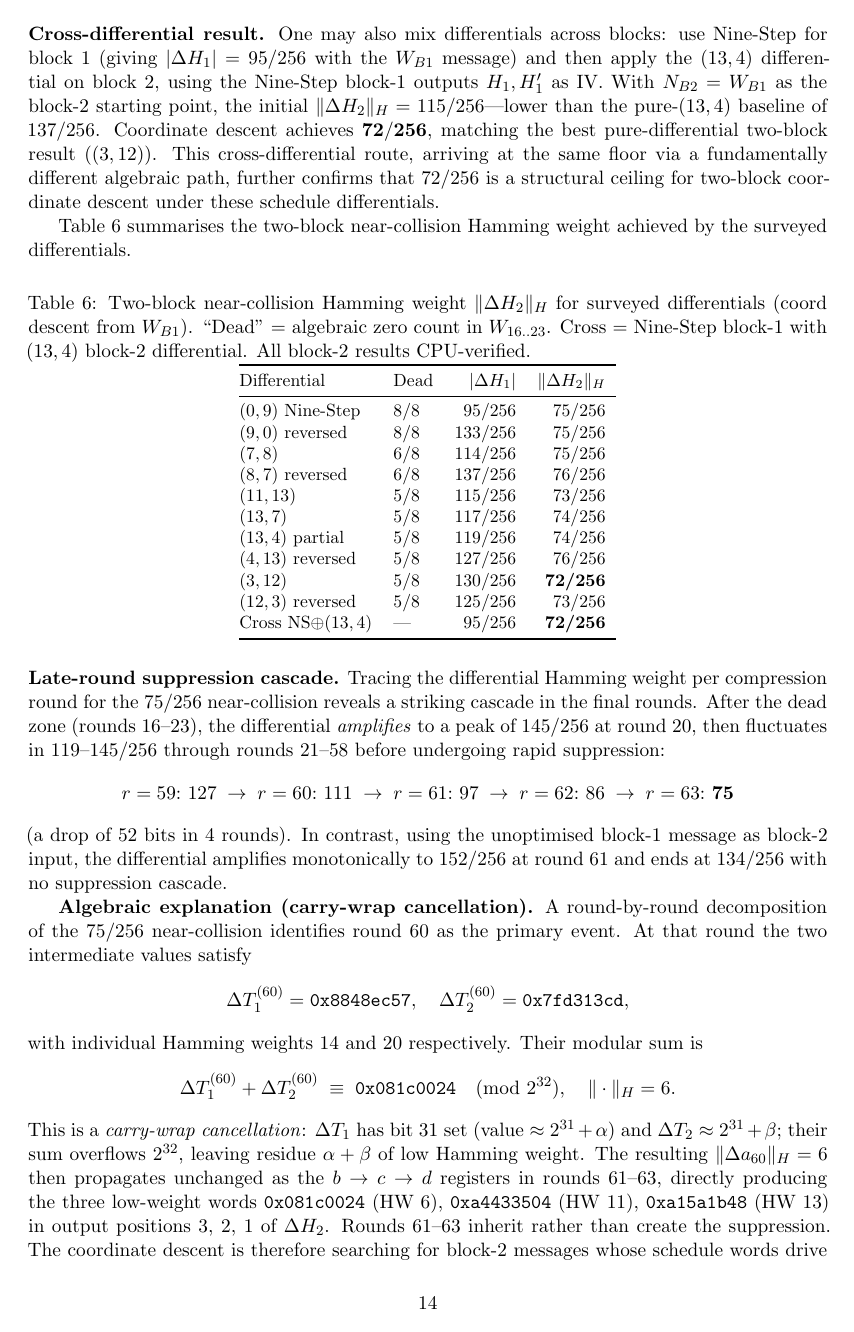
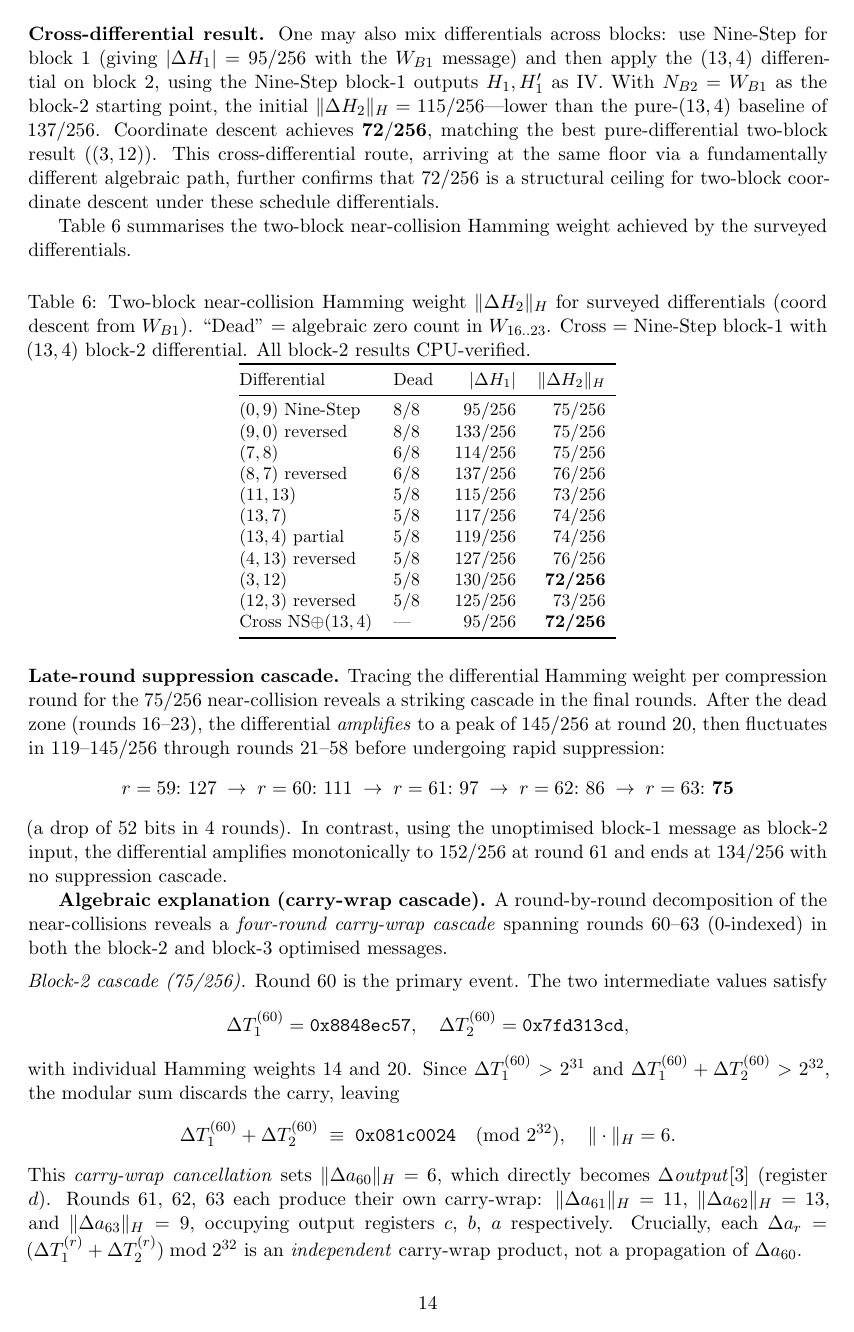
Before and after one commit to kamb-code/sha256-r19-preimage, a LaTeX paper (paper_r19_final.tex): page 14 of 18. Compiled offline with pdfLaTeX.

Commit message:
Correct carry-wrap cascade analysis: four independent events at rounds 60-63
The paper previously claimed Δa_60 'propagates unchanged as b→c→d in
rounds 61-63'. Round-by-round computation shows each of rounds 60-63
produces an independent carry-wrap, contributing its own product to the
corresponding output register:
  Block-2 N1: primary wrap at round 60 (HW=6), secondary at 61-63 (11,13,9)
  Block-3 N2: primary wrap at round 61 (HW=5), secondary at 60,62,63 (7,11,10)

The shift of the primary event from round 60 to round 61 in block-3
explains the improvement from 75/256 to 72/256. Updated figure adds the
block-3 N2 trace (teal), showing a deeper cascade (135→72, 63-bit drop
vs block-2's 127→75, 52-bit drop).

Co-Authored-By: Claude Sonnet 4.6 <noreply@anthropic.com>

```diff
--- a/paper_r19_final.tex
+++ b/paper_r19_final.tex
@@ -1162,29 +1162,31 @@ block-1 message as block-2 input, the differential amplifies
 monotonically to 152/256 at round 61 and ends at 134/256 with no
 suppression cascade.
 
-\textbf{Algebraic explanation (carry-wrap cancellation).}
-A round-by-round decomposition of the 75/256 near-collision identifies
-round~60 as the primary event.  At that round the two intermediate
-values satisfy
+\textbf{Algebraic explanation (carry-wrap cascade).}
+A round-by-round decomposition of the near-collisions reveals
+a \emph{four-round carry-wrap cascade} spanning rounds 60--63 (0-indexed)
+in both the block-2 and block-3 optimised messages.
+
+\medskip
+\noindent\textit{Block-2 cascade (75/256).}
+Round~60 is the primary event.  The two intermediate values satisfy
 \[
   \Delta T_1^{(60)} = \texttt{0x8848ec57}, \quad
   \Delta T_2^{(60)} = \texttt{0x7fd313cd},
 \]
-with individual Hamming weights 14 and 20 respectively.  Their modular
-sum is
+with individual Hamming weights 14 and 20.  Since $\Delta T_1^{(60)} >
+2^{31}$ and $\Delta T_1^{(60)}+\Delta T_2^{(60)} > 2^{32}$, the modular
+sum discards the carry, leaving
 \[
   \Delta T_1^{(60)} + \Delta T_2^{(60)}
   \;\equiv\; \texttt{0x081c0024} \pmod{2^{32}},
   \quad \|\cdot\|_H = 6.
 \]
-This is a \emph{carry-wrap cancellation}: $\Delta T_1$ has bit~31 set
-(value $\approx 2^{31}+\alpha$) and $\Delta T_2\approx 2^{31}+\beta$;
-their sum overflows $2^{32}$, leaving residue $\alpha+\beta$ of low
-Hamming weight.  The resulting $\|\Delta a_{60}\|_H = 6$ then propagates
-unchanged as the $b\to c\to d$ registers in rounds 61--63, directly
-producing the three low-weight words
-$\texttt{0x081c0024}$ (HW~6), $\texttt{0xa4433504}$ (HW~11),
-$\texttt{0xa15a1b48}$ (HW~13) in output positions 3, 2, 1 of $\Delta H_2$.
-Rounds 61--63 inherit rather than create the suppression.
-The coordinate descent is therefore searching for block-2 messages
-whose schedule words drive the round-60 state into the carry-wrap
+This \emph{carry-wrap cancellation} sets $\|\Delta a_{60}\|_H = 6$, which
+directly becomes $\Delta\mathit{output}[3]$ (register $d$).
+Rounds 61, 62, 63 each produce their own carry-wrap:
+$\|\Delta a_{61}\|_H = 11$, $\|\Delta a_{62}\|_H = 13$, and
+$\|\Delta a_{63}\|_H = 9$, occupying output registers $c$, $b$, $a$
+respectively.  Crucially, each $\Delta a_r = (\Delta T_1^{(r)} +
+\Delta T_2^{(r)})\bmod 2^{32}$ is an \emph{independent} carry-wrap
+product, not a propagation of $\Delta a_{60}$.
```
Also changed, not shown: paper_r19_final.pdf, paper_r19_final.tex (61 more changed lines).
